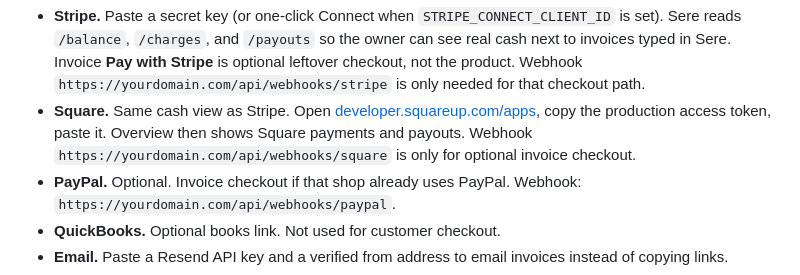
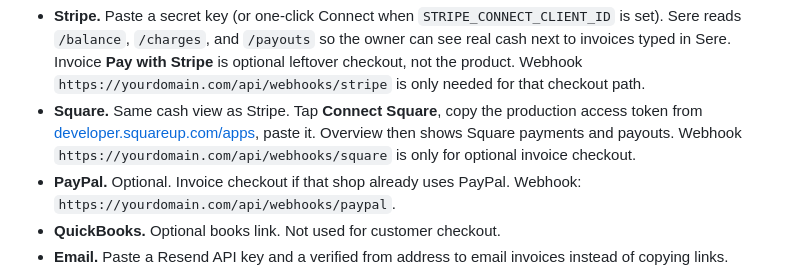
Before and after one commit to isaacgonzalez0927-commits/Scraper-V2, a Markdown page: README.md, the part around the change. GitHub-like rendering.

```diff
--- a/README.md
+++ b/README.md
@@ -102,11 +102,10 @@ displayed again.
   real cash next to invoices typed in Sere. Invoice **Pay with Stripe** is optional
   leftover checkout, not the product. Webhook
   `https://yourdomain.com/api/webhooks/stripe` is only needed for that checkout path.
-- **Square.** Same cash view as Stripe. Open
-  [developer.squareup.com/apps](https://developer.squareup.com/apps), copy the
-  production access token, paste it. Overview then shows Square payments and
-  payouts. Webhook `https://yourdomain.com/api/webhooks/square` is only for
-  optional invoice checkout.
+- **Square.** Same cash view as Stripe. Tap **Connect Square**, copy the
+  production access token from [developer.squareup.com/apps](https://developer.squareup.com/apps),
+  paste it. Overview then shows Square payments and payouts. Webhook
+  `https://yourdomain.com/api/webhooks/square` is only for optional invoice checkout.
 - **PayPal.** Optional. Invoice checkout if that shop already uses PayPal. Webhook:
   `https://yourdomain.com/api/webhooks/paypal`.
 - **QuickBooks.** Optional books link. Not used for customer checkout.
```
